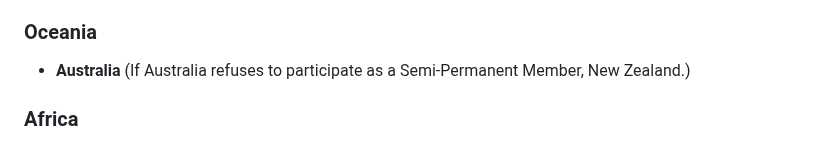
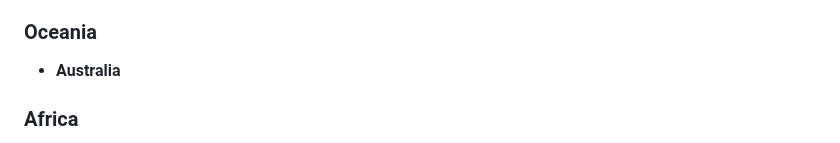
Before and after one commit to henrymorgan10/-mcorp-home, a Markdown page: README.md, the part around the change. Drawn GitHub-style.

```diff
--- a/README.md
+++ b/README.md
@@ -506,7 +506,7 @@ The name THOR-22 is intended not to symbolize military power, but to represent s
 
 ### Oceania
 
-* **Australia** (If Australia refuses to participate as a Semi-Permanent Member, New Zealand.)
+* **Australia**
 
 ### Africa
 
```
